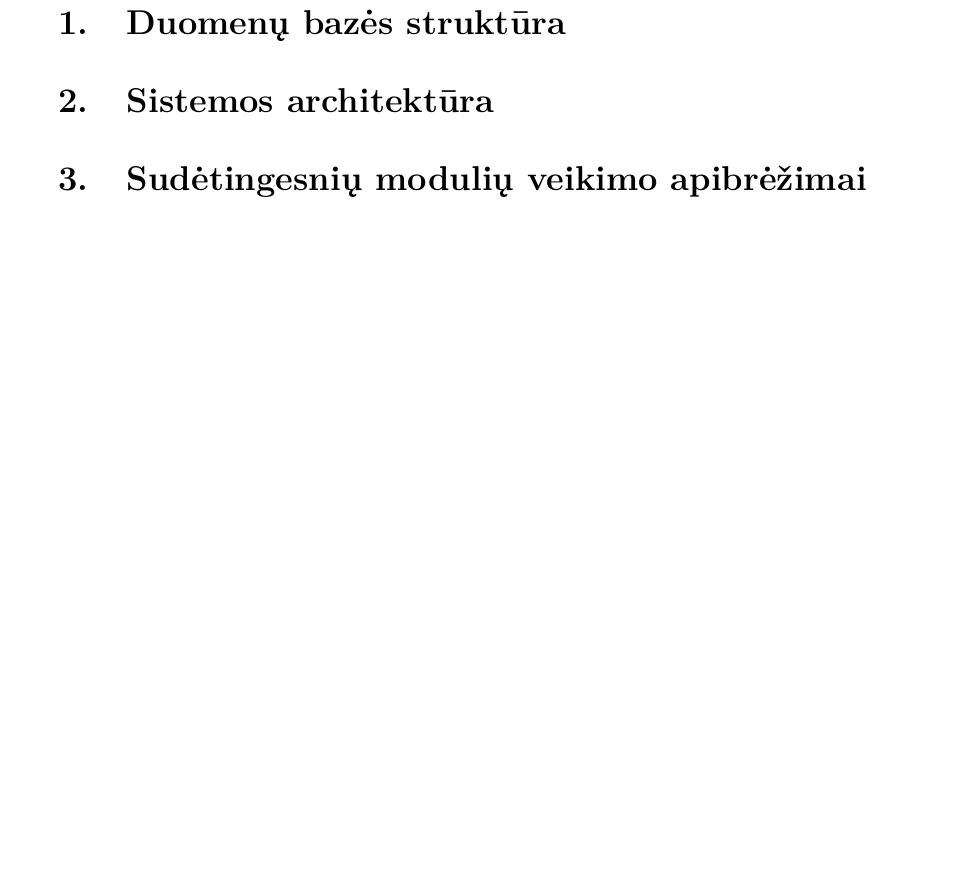
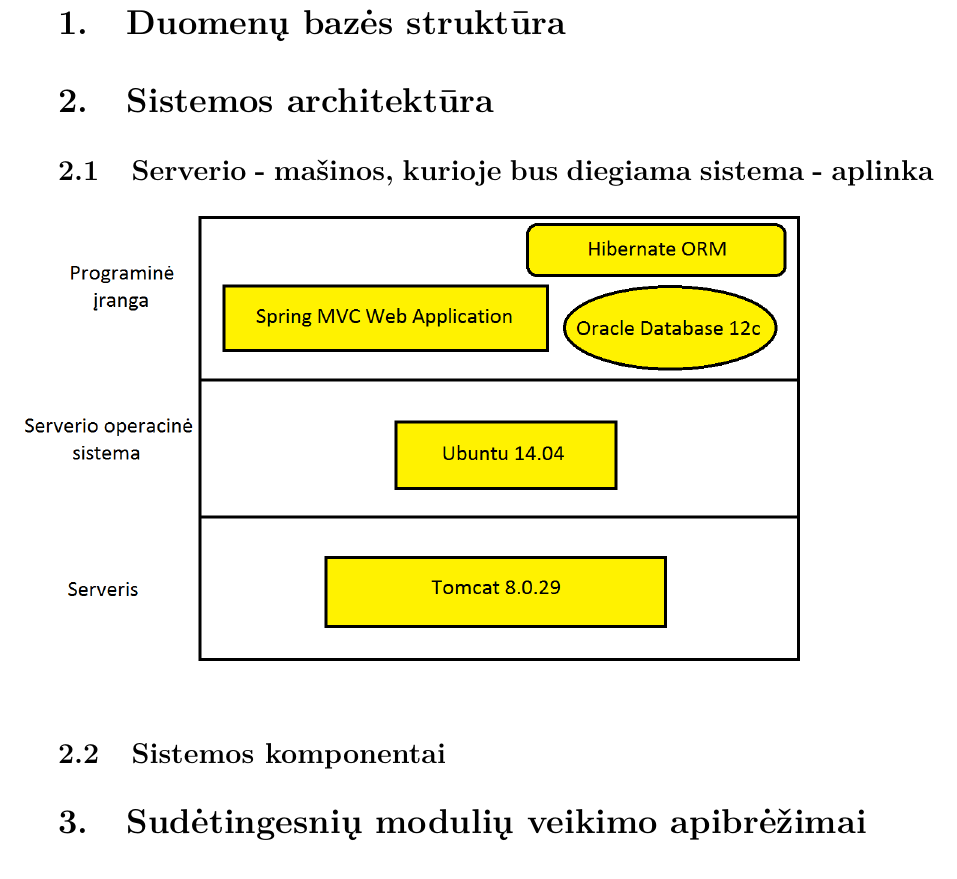
Before and after one commit to biosawmill/Bio_sawmill_st, a LaTeX document (3lab/Programų sistemos projektas.tex): part of page 4 of 22, cut so that both start at the same text, the shorter picture padded with empty space. Compiled offline with pdfLaTeX.

Commit message:
Added System architecture section

```diff
--- a/3lab/Programų sistemos projektas.tex
+++ b/3lab/Programų sistemos projektas.tex
@@ -94,6 +94,10 @@
 
 
 \section{Sistemos architektūra}
+\subsection{Serverio - mašinos, kurioje bus diegiama sistema - aplinka}
+\hspace{-1cm}
+\includegraphics[scale=0.5]{architektura1}
+\subsection{Sistemos komponentai}
 
 
 \section{Sudėtingesnių modulių veikimo apibrėžimai}
```
Also changed, not shown: 3lab/architektura1.png (added), 1 other file.
